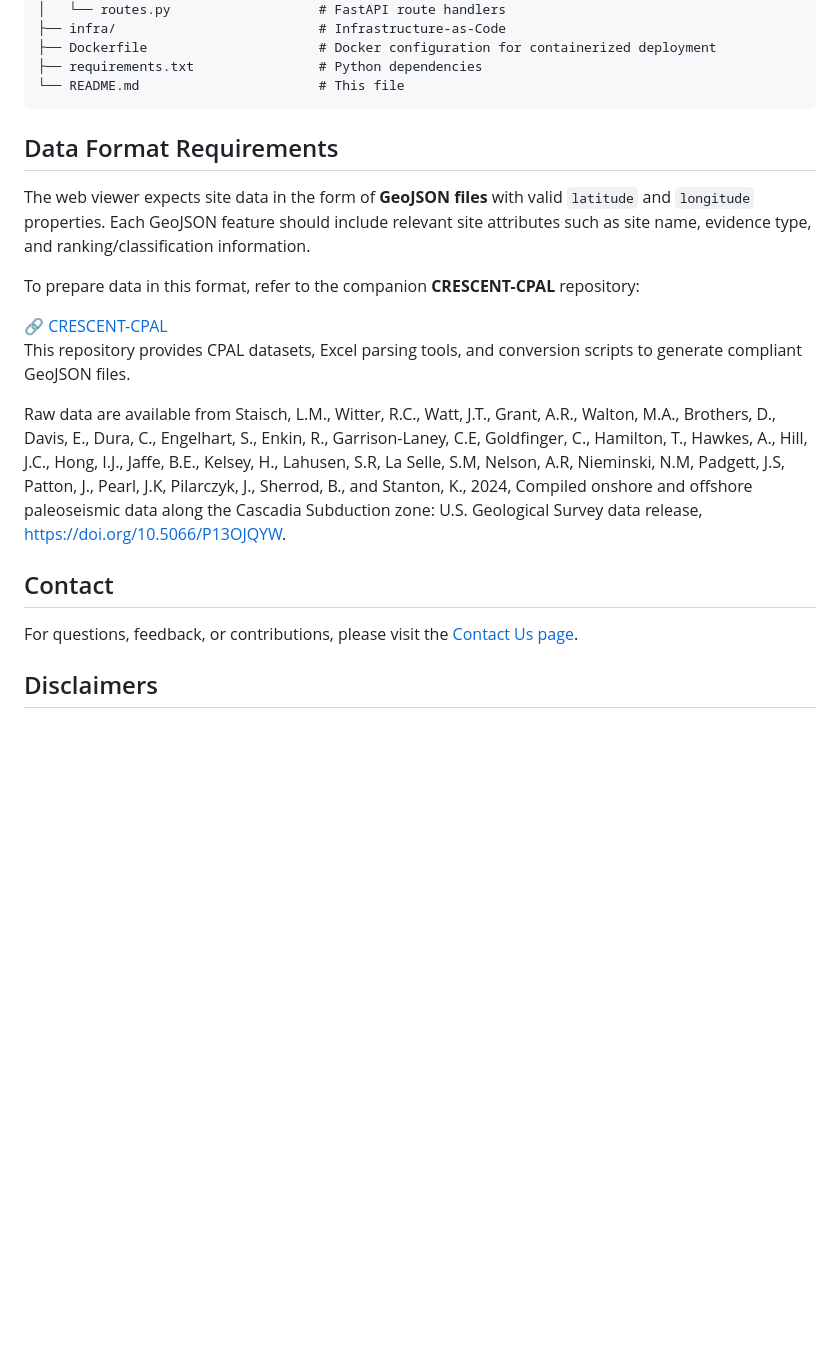
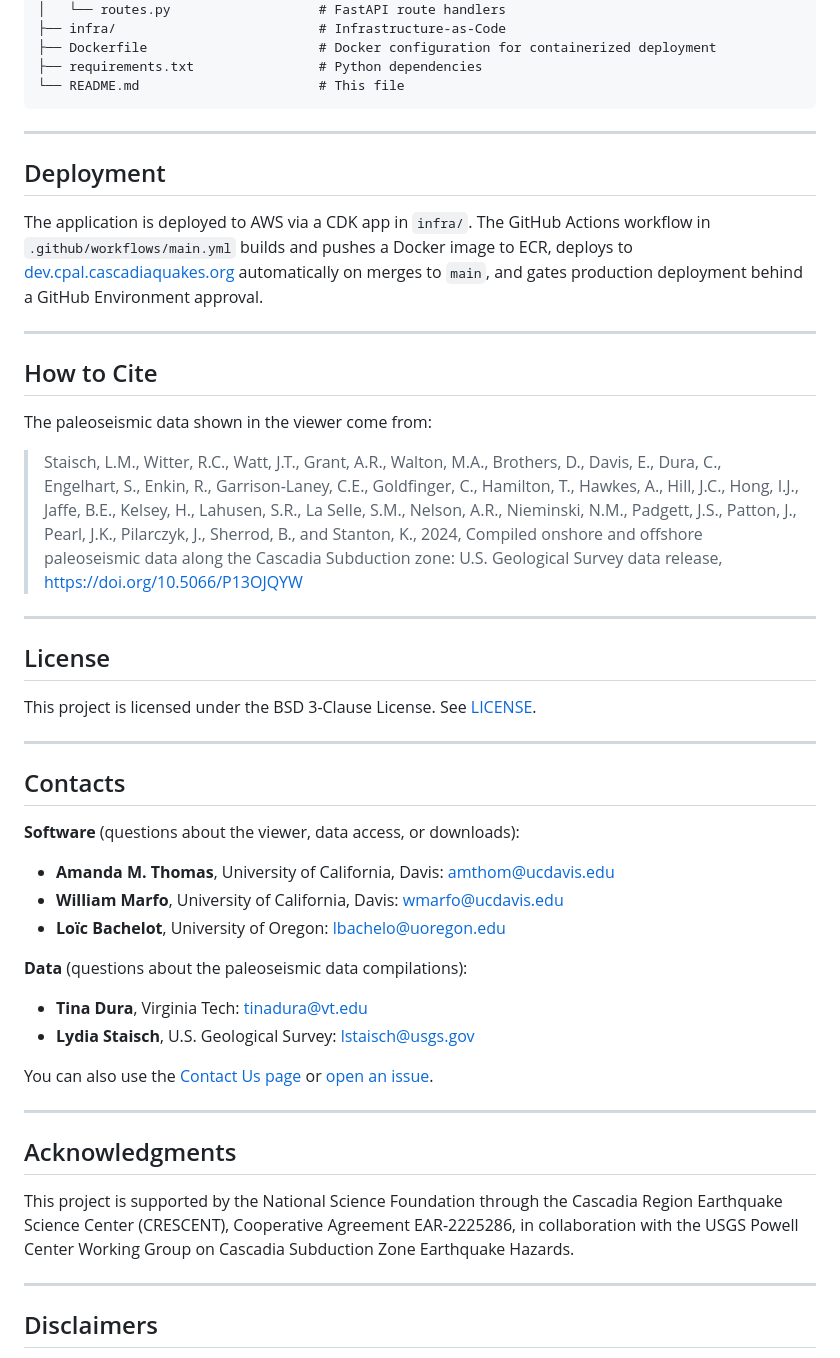
Before and after one commit to cascadiaquakes/CRESCENT-CPAL-WEB, a Markdown page: README.md, the part around one of its changes. Drawn GitHub-style; blank space fills up the shorter version.

````diff
--- a/README.md
+++ b/README.md
@@ -33,21 +85,48 @@ CPAL-WEB/
 └── README.md                       # This file
 ```
 
+---
 
-## Data Format Requirements
+## Deployment
 
-The web viewer expects site data in the form of **GeoJSON files** with valid `latitude` and `longitude` properties. Each GeoJSON feature should include relevant site attributes such as site name, evidence type, and ranking/classification information.
+The application is deployed to AWS via a CDK app in `infra/`. The GitHub Actions workflow in `.github/workflows/main.yml` builds and pushes a Docker image to ECR, deploys to [dev.cpal.cascadiaquakes.org](https://dev.cpal.cascadiaquakes.org) automatically on merges to `main`, and gates production deployment behind a GitHub Environment approval.
 
-To prepare data in this format, refer to the companion **CRESCENT-CPAL** repository:
+---
 
-🔗 [CRESCENT-CPAL](https://github.com/cascadiaquakes/CRESCENT-CPAL)
-This repository provides CPAL datasets, Excel parsing tools, and conversion scripts to generate compliant GeoJSON files.
+## How to Cite
 
-Raw data are available from Staisch, L.M., Witter, R.C., Watt, J.T., Grant, A.R., Walton, M.A., Brothers, D., Davis, E., Dura, C., Engelhart, S., Enkin, R., Garrison-Laney, C.E, Goldfinger, C., Hamilton, T., Hawkes, A., Hill, J.C., Hong, I.J., Jaffe, B.E., Kelsey, H., Lahusen, S.R, La Selle, S.M, Nelson, A.R, Nieminski, N.M, Padgett, J.S, Patton, J., Pearl, J.K, Pilarczyk, J., Sherrod, B., and Stanton, K., 2024, Compiled onshore and offshore paleoseismic data along the Cascadia Subduction zone: U.S. Geological Survey data release, [https://doi.org/10.5066/P13OJQYW](https://doi.org/10.5066/P13OJQYW).
+The paleoseismic data shown in the viewer come from:
 
-## Contact
+> Staisch, L.M., Witter, R.C., Watt, J.T., Grant, A.R., Walton, M.A., Brothers, D., Davis, E., Dura, C., Engelhart, S., Enkin, R., Garrison-Laney, C.E., Goldfinger, C., Hamilton, T., Hawkes, A., Hill, J.C., Hong, I.J., Jaffe, B.E., Kelsey, H., Lahusen, S.R., La Selle, S.M., Nelson, A.R., Nieminski, N.M., Padgett, J.S., Patton, J., Pearl, J.K., Pilarczyk, J., Sherrod, B., and Stanton, K., 2024, Compiled onshore and offshore paleoseismic data along the Cascadia Subduction zone: U.S. Geological Survey data release, https://doi.org/10.5066/P13OJQYW
 
-For questions, feedback, or contributions, please visit the [Contact Us page](https://cpal.cascadiaquakes.org/request).
+---
+
+## License
+
+This project is licensed under the BSD 3-Clause License. See [LICENSE](LICENSE).
+
+---
+
+## Contacts
+
+**Software** (questions about the viewer, data access, or downloads):
+- **Amanda M. Thomas**, University of California, Davis: [amthom@ucdavis.edu](mailto:amthom@ucdavis.edu)
+- **William Marfo**, University of California, Davis: [wmarfo@ucdavis.edu](mailto:wmarfo@ucdavis.edu)
+- **Loïc Bachelot**, University of Oregon: [lbachelo@uoregon.edu](mailto:lbachelo@uoregon.edu)
+
+**Data** (questions about the paleoseismic data compilations):
+- **Tina Dura**, Virginia Tech: [tinadura@vt.edu](mailto:tinadura@vt.edu)
+- **Lydia Staisch**, U.S. Geological Survey: [lstaisch@usgs.gov](mailto:lstaisch@usgs.gov)
+
+You can also use the [Contact Us page](https://cpal.cascadiaquakes.org/request) or [open an issue](https://github.com/cascadiaquakes/CRESCENT-CPAL-WEB/issues).
+
+---
+
+## Acknowledgments
+
+This project is supported by the National Science Foundation through the Cascadia Region Earthquake Science Center (CRESCENT), Cooperative Agreement EAR-2225286, in collaboration with the USGS Powell Center Working Group on Cascadia Subduction Zone Earthquake Hazards.
+
+---
 
 ## Disclaimers
 
````
Also changed, not shown: other parts of README.md (+55 -3 lines).
